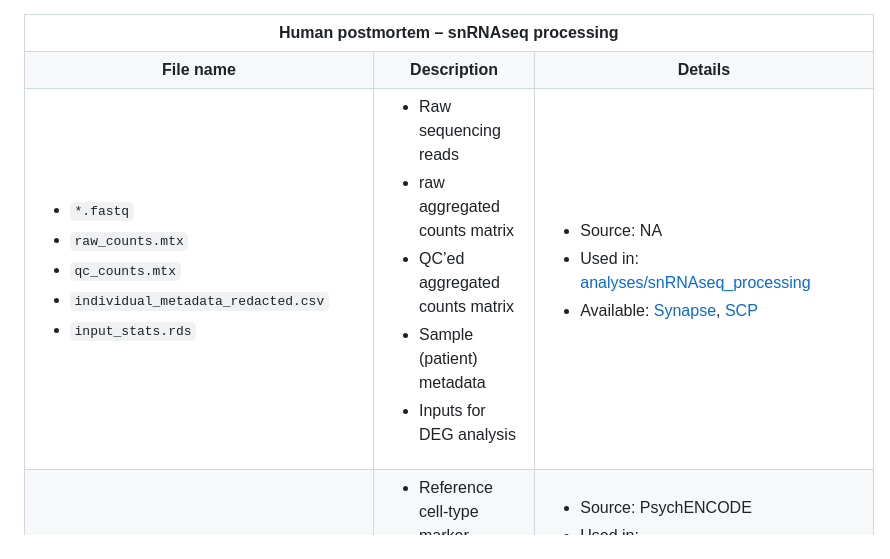
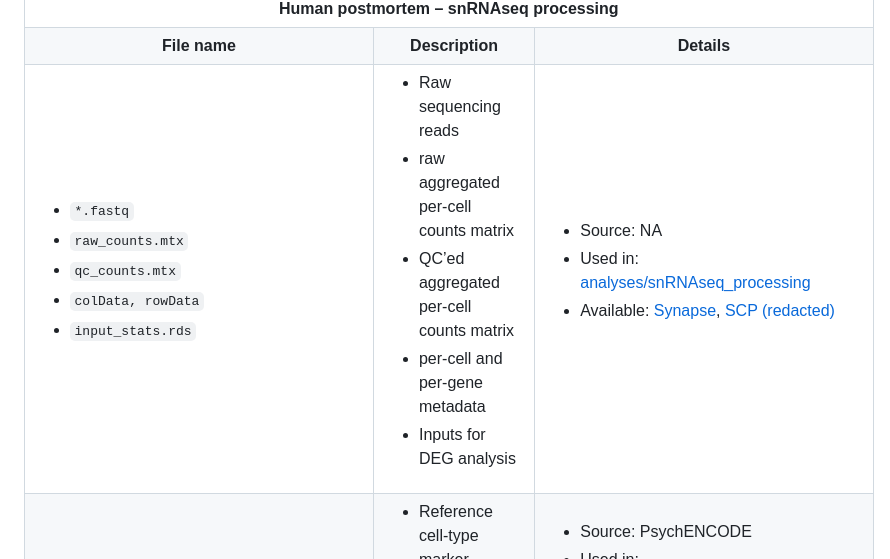
Before and after one commit to djunamay/ABCA7lof2, a Markdown page: open_data/README.md, the part around the change. Rendered like a GitHub page.

```diff
--- a/open_data/README.md
+++ b/open_data/README.md
@@ -14,16 +14,16 @@
         <li><code>*.fastq</code></li>
         <li><code>raw_counts.mtx</code></li>
         <li><code>qc_counts.mtx</code></li>
-        <li><code>individual_metadata_redacted.csv</code></li>
+        <li><code>colData, rowData</code></li>
         <li><code>input_stats.rds</code></li>
       </ul>
     </td>
     <td>
       <ul>
         <li>Raw sequencing reads</li>
-        <li>raw aggregated counts matrix</li>
-        <li>QC’ed aggregated counts matrix</li>
-        <li>Sample (patient) metadata</li>
+        <li>raw aggregated per-cell counts matrix</li>
+        <li>QC’ed aggregated per-cell counts matrix</li>
+        <li>per-cell and per-gene metadata</li>
         <li>Inputs for DEG analysis</li>
       </ul>
     </td>
@@ -31,7 +31,7 @@
       <ul>
         <li>Source: NA</li>
         <li>Used in: <a href="https://github.com/djunamay/ABCA7lof2/tree/main/analyses/snRNAseq_processing">analyses/snRNAseq_processing</a></li>
-        <li>Available: <a href="https://www.synapse.org/#!Synapse:syn53461705">Synapse</a>, <a href="https://singlecell.broadinstitute.org/single_cell/study/SCP3182/a-single-cell-atlas-of-abca7-loss-of-function-in-human-brain#study-download">SCP</a></li>
+        <li>Available: <a href="https://www.synapse.org/#!Synapse:syn53461705">Synapse</a>, <a href="https://singlecell.broadinstitute.org/single_cell/study/SCP3182/a-single-cell-atlas-of-abca7-loss-of-function-in-human-brain#study-download">SCP (redacted)</a></li>
       </ul>
     </td>
   </tr>
```
